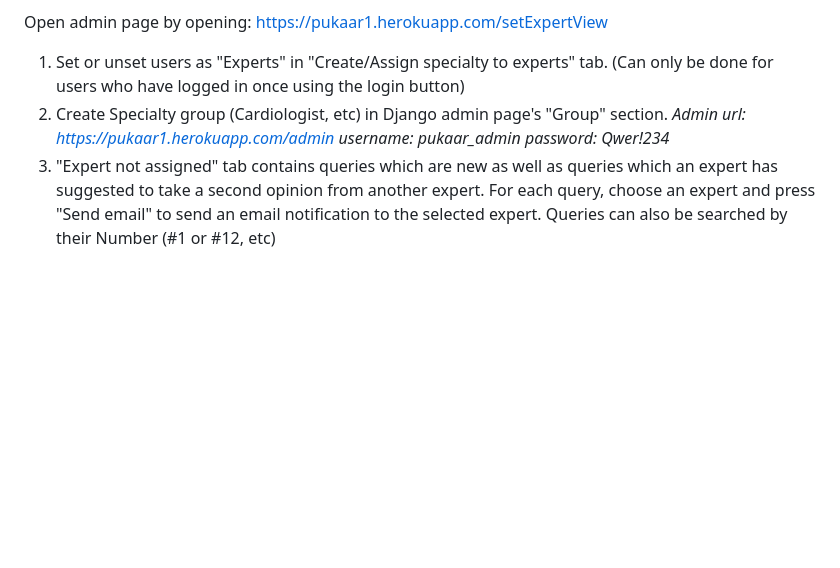
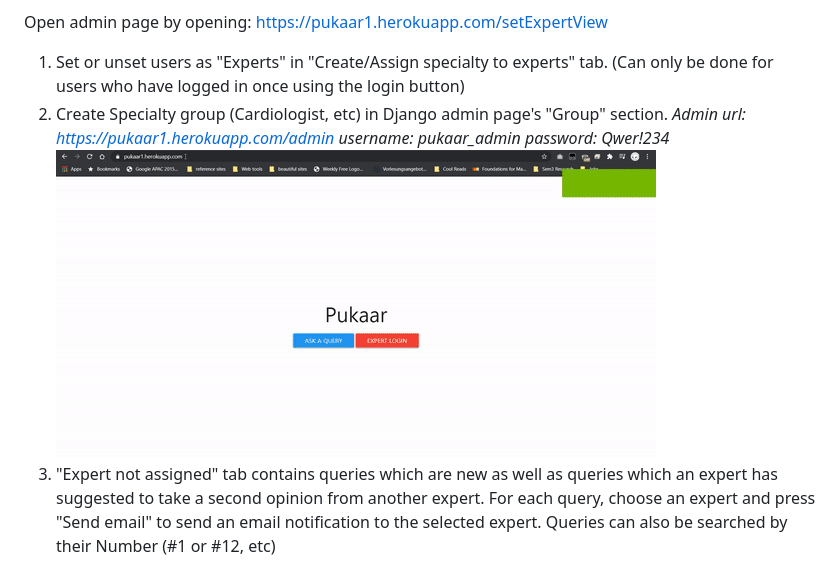
Before and after one commit to hulkinBrain/pukaar, a Markdown page: Readme.md, the part around the change. Drawn GitHub-style; pictures changed too: forReadme/1_admin_addNewGroup.gif (added); blank space fills up the shorter version.

```diff
--- a/Readme.md
+++ b/Readme.md
@@ -30,6 +30,7 @@ https://pukaar1.herokuapp.com/setExpertView
 *Admin url:* *https://pukaar1.herokuapp.com/admin
 username: pukaar_admin
 password: Qwer!234*
+![Add new specialty group](forReadme/1_admin_addNewGroup.gif)
 3. "Expert not assigned" tab contains queries which are new as well as queries which an expert has suggested to take a second opinion from another expert. For each query, choose an expert and press "Send email" to send an email notification to the selected expert. Queries can also be searched by their Number (#1 or #12, etc)
 
 **New Query Notification:**
```
